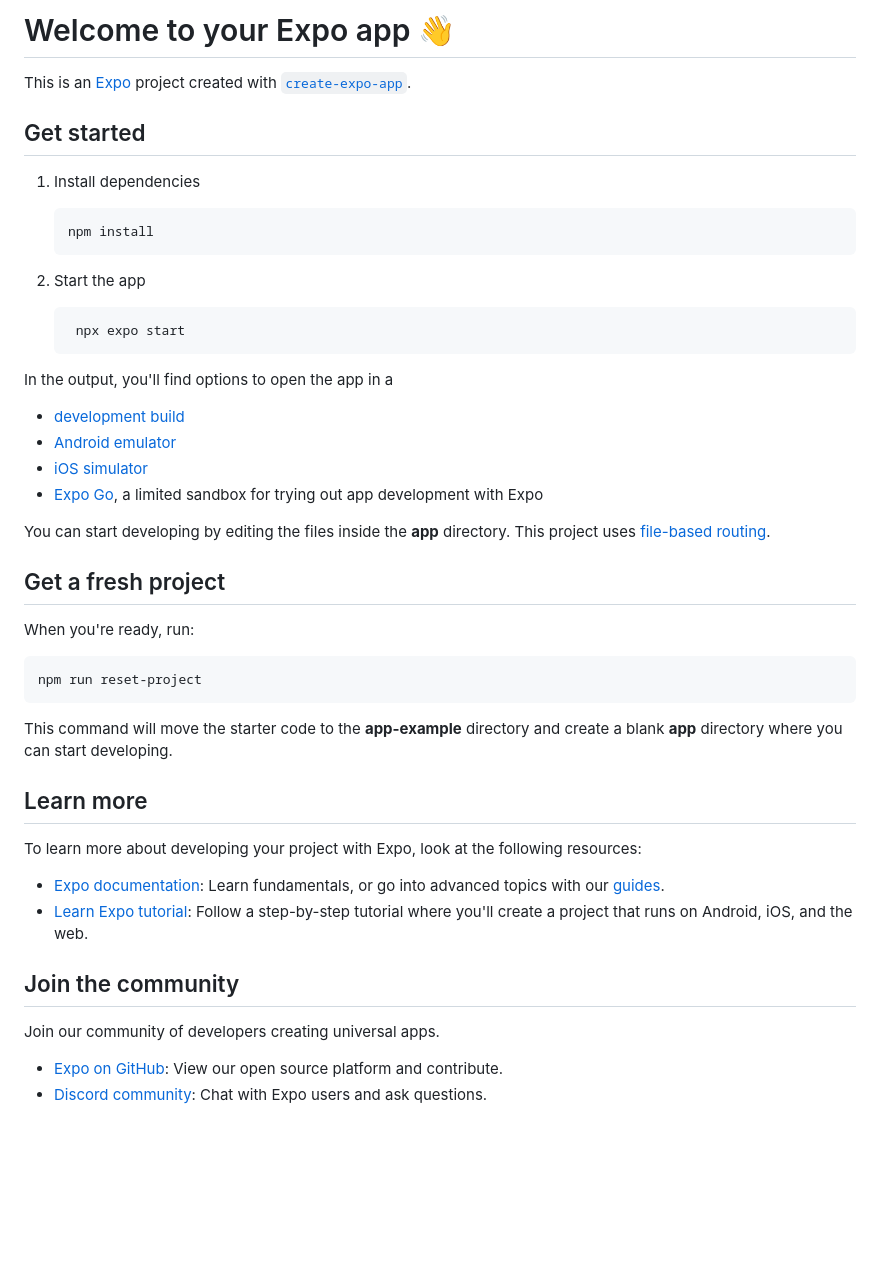
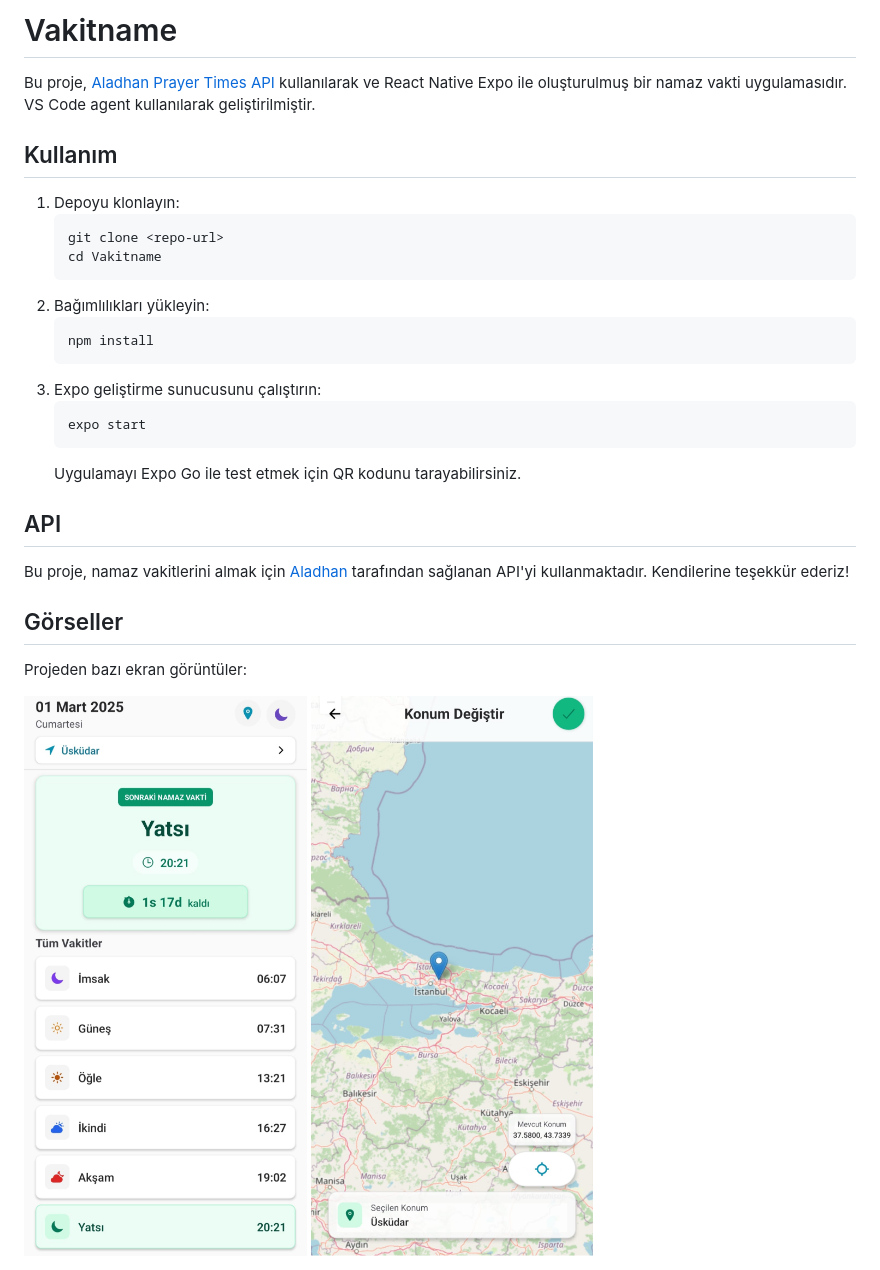
Before and after one commit to eyupduran/Vakitname-expo, a Markdown page: README.md, the part around the change. Drawn GitHub-style; pictures changed too: readme-image/1.jpg (added), readme-image/2.jpg (added); blank space fills up the shorter version.

````diff
--- a/README.md
+++ b/README.md
@@ -1,50 +1,33 @@
-# Welcome to your Expo app 👋
+# Vakitname
 
-This is an [Expo](https://expo.dev) project created with [`create-expo-app`](https://www.npmjs.com/package/create-expo-app).
+Bu proje, [Aladhan Prayer Times API](https://aladhan.com/prayer-times-api) kullanılarak ve React Native Expo ile oluşturulmuş bir namaz vakti uygulamasıdır. VS Code agent kullanılarak geliştirilmiştir.
 
-## Get started
+## Kullanım
 
-1. Install dependencies
-
-   ```bash
+1. Depoyu klonlayın:
+   ```sh
+   git clone <repo-url>
+   cd Vakitname
+   ```
+2. Bağımlılıkları yükleyin:
+   ```sh
    npm install
    ```
+3. Expo geliştirme sunucusunu çalıştırın:
+   ```sh
+   expo start
+   ```
+   Uygulamayı Expo Go ile test etmek için QR kodunu tarayabilirsiniz.
 
-2. Start the app
+## API
 
-   ```bash
-    npx expo start
-   ```
+Bu proje, namaz vakitlerini almak için [Aladhan](https://aladhan.com/prayer-times-api) tarafından sağlanan API'yi kullanmaktadır. Kendilerine teşekkür ederiz!
 
-In the output, you'll find options to open the app in a
+## Görseller
 
-- [development build](https://docs.expo.dev/develop/development-builds/introduction/)
-- [Android emulator](https://docs.expo.dev/workflow/android-studio-emulator/)
-- [iOS simulator](https://docs.expo.dev/workflow/ios-simulator/)
-- [Expo Go](https://expo.dev/go), a limited sandbox for trying out app development with Expo
+Projeden bazı ekran görüntüler:
 
-You can start developing by editing the files inside the **app** directory. This project uses [file-based routing](https://docs.expo.dev/router/introduction).
-
-## Get a fresh project
-
-When you're ready, run:
-
-```bash
-npm run reset-project
-```
-
-This command will move the starter code to the **app-example** directory and create a blank **app** directory where you can start developing.
-
-## Learn more
-
-To learn more about developing your project with Expo, look at the following resources:
-
-- [Expo documentation](https://docs.expo.dev/): Learn fundamentals, or go into advanced topics with our [guides](https://docs.expo.dev/guides).
-- [Learn Expo tutorial](https://docs.expo.dev/tutorial/introduction/): Follow a step-by-step tutorial where you'll create a project that runs on Android, iOS, and the web.
-
-## Join the community
-
-Join our community of developers creating universal apps.
-
-- [Expo on GitHub](https://github.com/expo/expo): View our open source platform and contribute.
-- [Discord community](https://chat.expo.dev): Chat with Expo users and ask questions.
+<div style="display: flex; gap: 10px;">
+  <img src="readme-image/2.jpg" alt="Mobil Görsel 2" style="width: 48%;"/>
+  <img src="readme-image/1.jpg" alt="Mobil Görsel 1" style="width: 48%;"/>
+</div>
````
Also changed, not shown: assets/images/splash.png (added), 5 other files.
